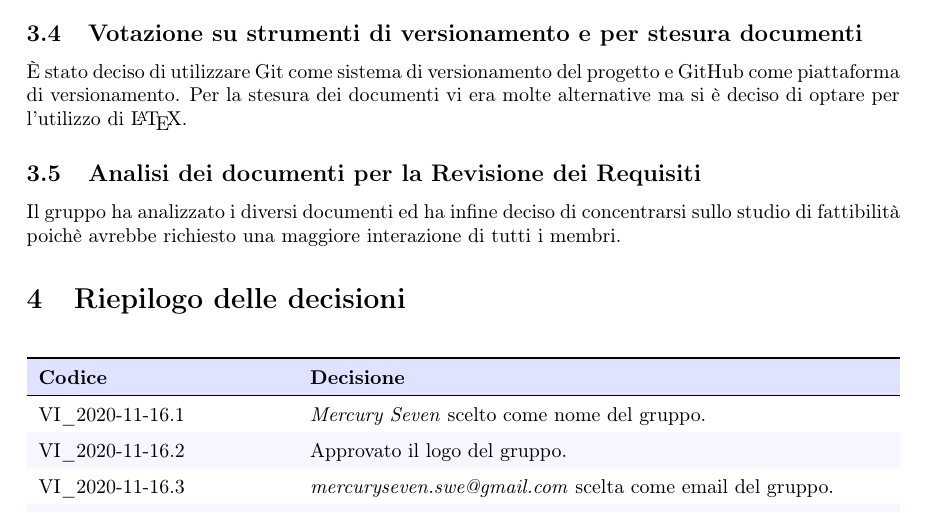
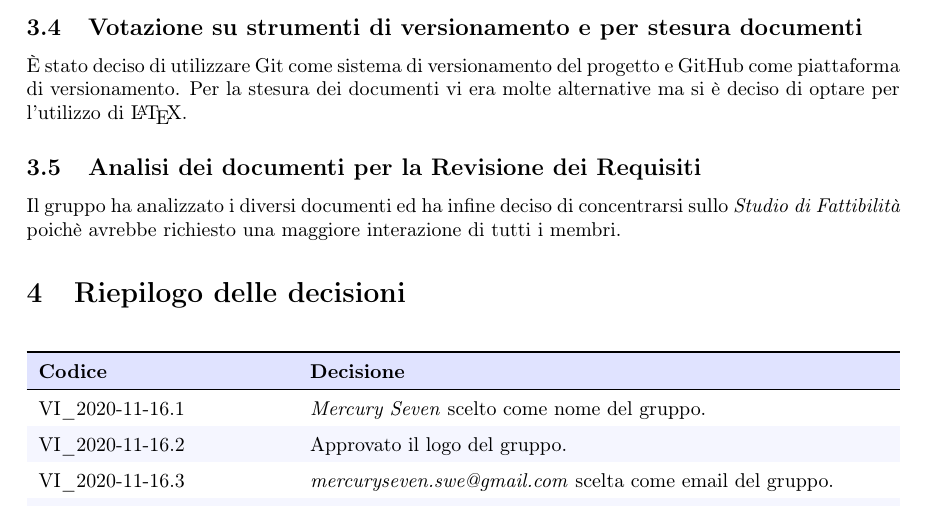
Before and after one commit to MercurySeven/project-docs, a LaTeX document (Interni/Verbali Interni/2020_11_16/VI_2020_11_16.tex, which reads Interni/Verbali Interni/2020_11_16/components/verbale.tex): part of page 5 of 5, cut so that both start at the same text. Compiled offline with pdfLaTeX.

Commit message:
Missing italics on studio di fattibilità added

```diff
--- a/Interni/Verbali Interni/2020_11_16/components/verbale.tex
+++ b/Interni/Verbali Interni/2020_11_16/components/verbale.tex
@@ -68,7 +68,7 @@ Il gruppo, all'unanimità, ha approvato "\textit{\Mail{}}" come email ufficiale.
 
 \subsection{Analisi dei documenti per la Revisione dei Requisiti}
 
-Il gruppo ha analizzato i diversi documenti ed ha infine deciso di concentrarsi sullo studio di fattibilità poichè avrebbe richiesto una maggiore interazione di tutti i membri.
+Il gruppo ha analizzato i diversi documenti ed ha infine deciso di concentrarsi sullo \SdF\ poichè avrebbe richiesto una maggiore interazione di tutti i membri.
 
 \section{Riepilogo delle decisioni \hfil}
 {
```
